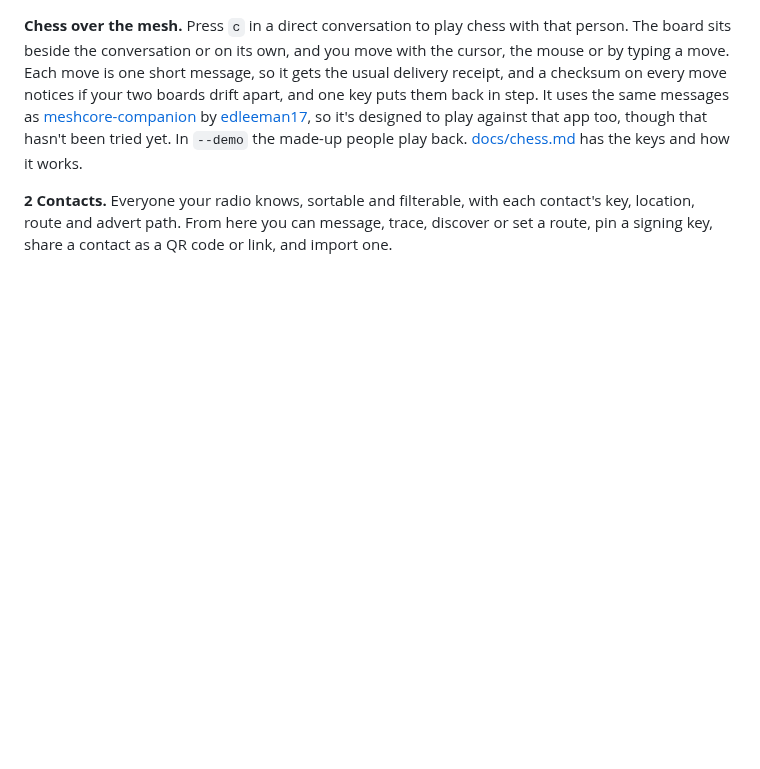
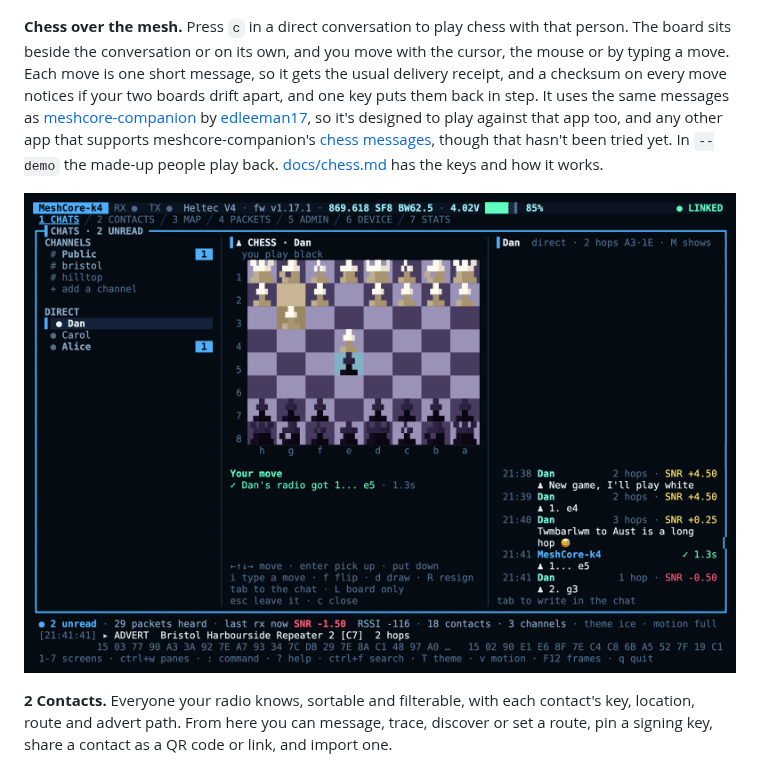
Before and after one commit to verdantran/meshcore-tui, a Markdown page: README.md, the part around the change. Drawn GitHub-style; pictures changed too: docs/screenshots/chess.png (added); blank space fills up the shorter version.

Commit message:
Show a game of chess in the README, and point other apps at its messages
Co-Authored-By: Claude Opus 5.5 <noreply@anthropic.com>

```diff
--- a/README.md
+++ b/README.md
@@ -16,7 +16,9 @@ The recording and screenshots here all come from `--demo`, a simulated mesh with
 
 ![Chats](docs/screenshots/chats.png)
 
-**Chess over the mesh.** Press `c` in a direct conversation to play chess with that person. The board sits beside the conversation or on its own, and you move with the cursor, the mouse or by typing a move. Each move is one short message, so it gets the usual delivery receipt, and a checksum on every move notices if your two boards drift apart, and one key puts them back in step. It uses the same messages as [meshcore-companion](https://github.com/edleeman17/meshcore-companion) by [edleeman17](https://github.com/edleeman17), so it's designed to play against that app too, though that hasn't been tried yet. In `--demo` the made-up people play back. [docs/chess.md](docs/chess.md) has the keys and how it works.
+**Chess over the mesh.** Press `c` in a direct conversation to play chess with that person. The board sits beside the conversation or on its own, and you move with the cursor, the mouse or by typing a move. Each move is one short message, so it gets the usual delivery receipt, and a checksum on every move notices if your two boards drift apart, and one key puts them back in step. It uses the same messages as [meshcore-companion](https://github.com/edleeman17/meshcore-companion) by [edleeman17](https://github.com/edleeman17), so it's designed to play against that app too, and any other app that supports meshcore-companion's [chess messages](docs/chess.md#how-it-works), though that hasn't been tried yet. In `--demo` the made-up people play back. [docs/chess.md](docs/chess.md) has the keys and how it works.
+
+![A game of chess with Dan beside your conversation](docs/screenshots/chess.png)
 
 **2 Contacts.** Everyone your radio knows, sortable and filterable, with each contact's key, location, route and advert path. From here you can message, trace, discover or set a route, pin a signing key, share a contact as a QR code or link, and import one.
 
```
